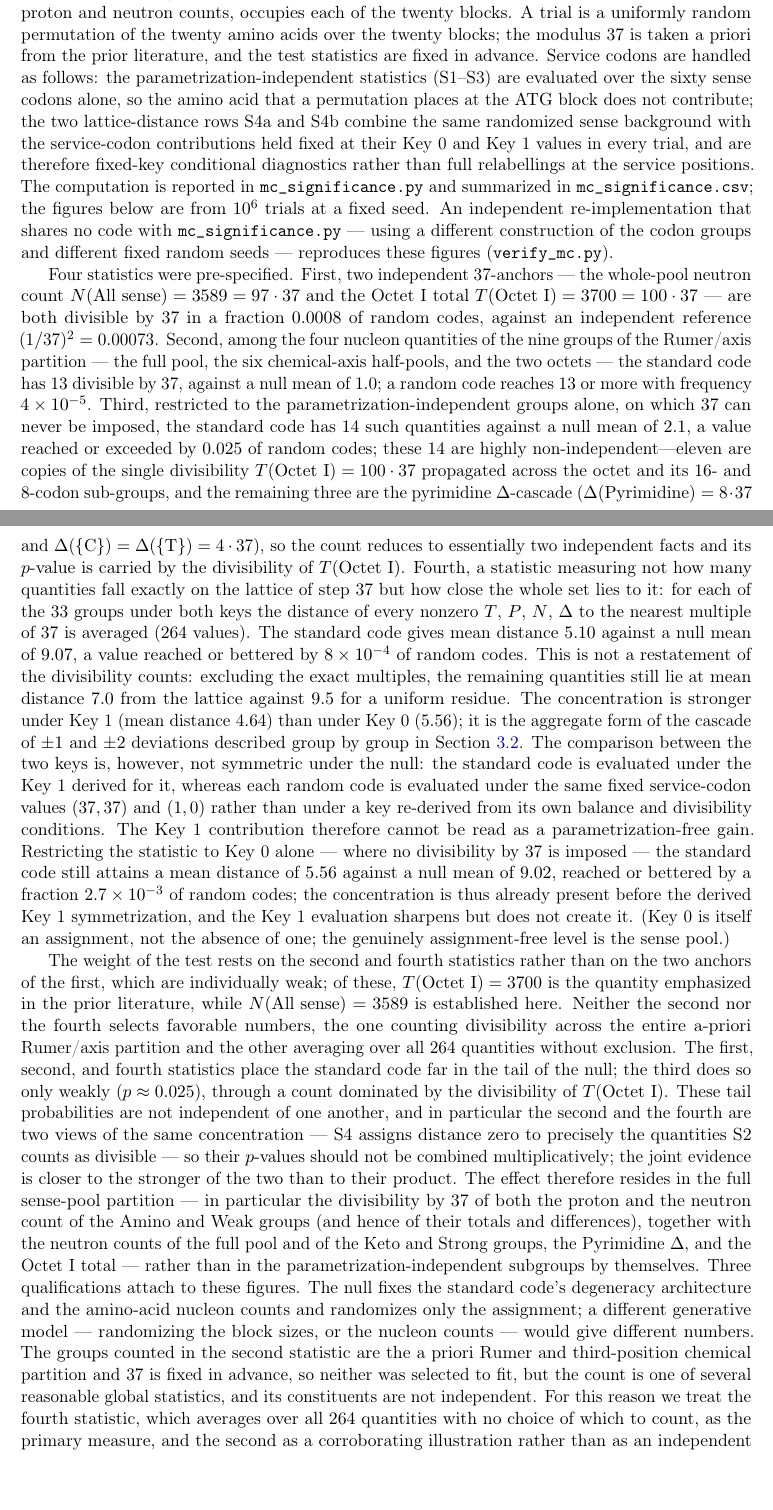
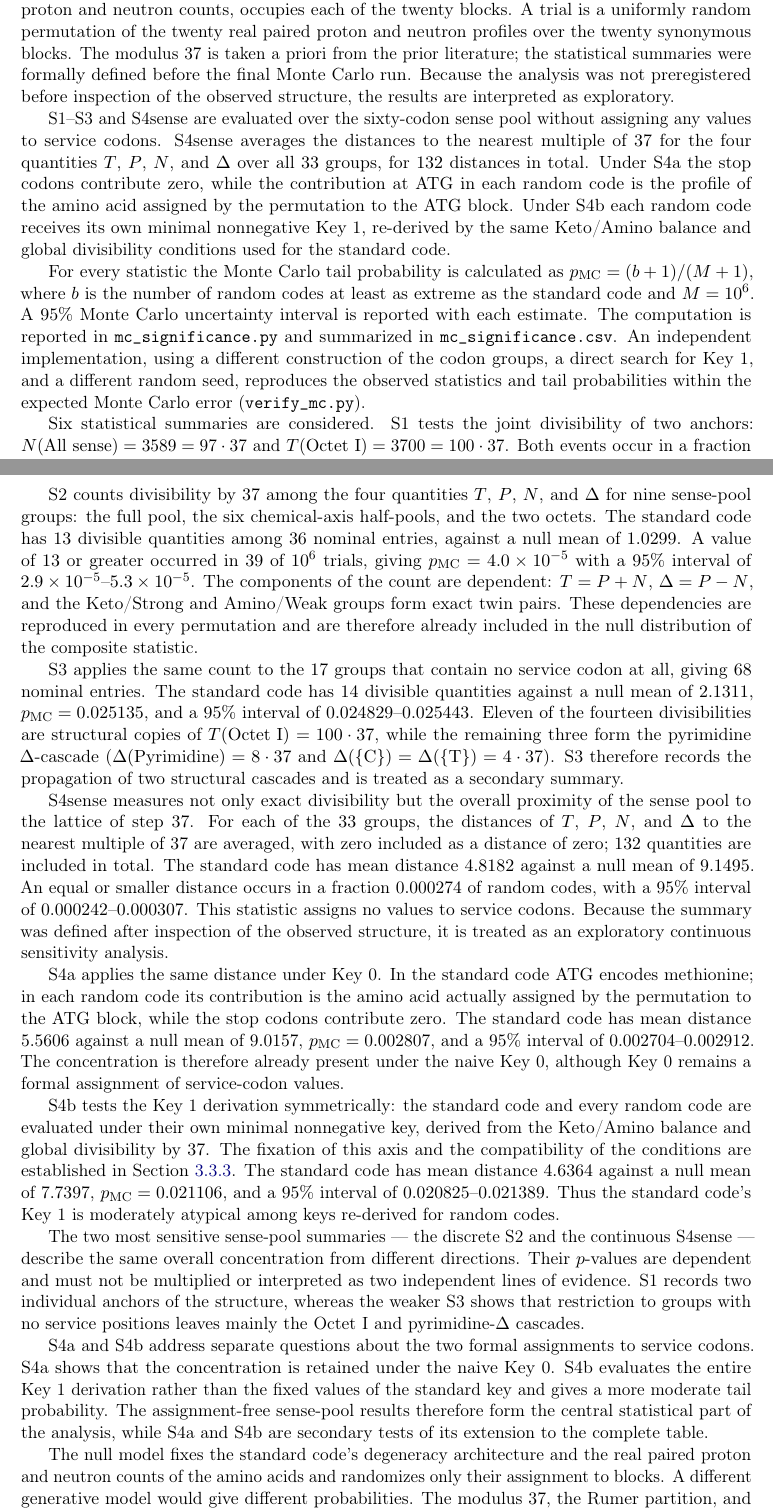
Before and after one commit to RuslanKhafizov/genetic-code-arithmetic, a LaTeX paper (main.tex): two parts of pages 37 and 38 of 42, joined at a grey line, cut so that both start at the same text, the shorter picture padded with empty space. Compiled offline with pdfLaTeX.

Commit message:
Add files via upload

```diff
--- a/main.tex
+++ b/main.tex
@@ -2939,43 +2941,39 @@ the code is held fixed (the $64$ codons, the synonymous blocks
 with their sizes, the three stop codons, the Rumer partition,
 and the third-position axes), and the only thing randomized is
 which amino acid, carrying its fixed proton and neutron counts,
-occupies each of the twenty blocks. A trial is a uniformly
-random permutation of the twenty amino acids over the twenty
-blocks; the modulus $37$ is taken a priori from the prior
-literature, and the test statistics are fixed in advance.
-Service codons are handled as follows: the
-parametrization-independent statistics (S1--S3) are evaluated over
-the sixty sense codons alone, so the amino acid that a permutation
-places at the $\mathrm{ATG}$ block does not contribute; the two
-lattice-distance rows S4a and S4b combine the same randomized sense
-background with the service-codon contributions held fixed at their
-Key~0 and Key~1 values in every trial, and are therefore fixed-key
-conditional diagnostics rather than full relabellings at the service
-positions. The
-computation is reported in \texttt{mc\_significance.py} and
-summarized in \texttt{mc\_significance.csv}; the figures below
-are from $10^{6}$ trials at a fixed seed. An independent
-re-implementation that shares no code with
-\texttt{mc\_significance.py} ---  using a different construction
-of the codon groups and different fixed random seeds ---
-reproduces these figures (\texttt{verify\_mc.py}).
-
-Four statistics were pre-specified. First, two independent
-$37$-anchors --- the whole-pool neutron count
-$N(\mathrm{All~sense}) = 3589 = 97 \cdot 37$ and the Octet~I
-total $T(\mathrm{Octet~I}) = 3700 = 100 \cdot 37$ --- are both
-divisible by $37$ in a fraction $0.0008$ of random codes,
-against an independent reference $(1/37)^2 = 0.00073$. Second,
-among the four nucleon quantities of the nine groups of the
-Rumer/axis partition --- the full pool, the six chemical-axis
-half-pools, and the two octets --- the standard code has
-$13$ divisible by $37$, against a null mean of $1.0$; a random
-code reaches $13$ or more with frequency $4 \times 10^{-5}$.
-Third, restricted to the parametrization-independent groups
-alone, on which $37$ can never be imposed, the standard code has
-$14$ such quantities against a null mean of $2.1$, a value
-reached or exceeded by $0.025$ of random codes; these $14$ are
-highly non-independent---eleven are copies of the single
-divisibility $T(\mathrm{Octet~I}) = 100 \cdot 37$ propagated
-across the octet and its $16$- and $8$-codon sub-groups, and the
-remaining three are the pyrimidine $\Delta$-cascade
+occupies each of the twenty blocks. A trial is a uniformly random
+permutation of the twenty real paired proton and neutron profiles
+over the twenty synonymous blocks. The modulus $37$ is taken a
+priori from the prior literature; the statistical summaries were
+formally defined before the final Monte Carlo run. Because the
+analysis was not preregistered before inspection of the observed
+structure, the results are interpreted as exploratory.
+
+S1--S3 and S4sense are evaluated over the sixty-codon sense pool
+without assigning any values to service codons. S4sense averages
+the distances to the nearest multiple of $37$ for the four
+quantities $T$, $P$, $N$, and $\Delta$ over all $33$ groups, for
+$132$ distances in total. Under S4a the stop codons contribute zero,
+while the contribution at $\mathrm{ATG}$ in each random code is the
+profile of the amino acid assigned by the permutation to the
+$\mathrm{ATG}$ block. Under S4b each random code receives its own
+minimal nonnegative Key~1, re-derived by the same Keto/Amino balance
+and global divisibility conditions used for the standard code.
+
+For every statistic the Monte Carlo tail probability is calculated
+as $p_{\mathrm{MC}}=(b+1)/(M+1)$, where $b$ is the number of random
+codes at least as extreme as the standard code and $M=10^{6}$. A
+$95\%$ Monte Carlo uncertainty interval is reported with each
+estimate. The computation is reported in
+\texttt{mc\_significance.py} and summarized in
+\texttt{mc\_significance.csv}. An independent implementation, using
+a different construction of the codon groups, a direct search for
+Key~1, and a different random seed, reproduces the observed
+statistics and tail probabilities within the expected Monte Carlo
+error (\texttt{verify\_mc.py}).
+
+Six statistical summaries are considered. S1 tests the joint
+divisibility of two anchors:
+$N(\mathrm{All~sense}) = 3589 = 97 \cdot 37$ and
+$T(\mathrm{Octet~I}) = 3700 = 100 \cdot 37$. Both events occur in
+a fraction $0.000800$ of random codes (Monte Carlo $95\%$ interval
@@ -2982,73 +2984,82 @@ remaining three are the pyrimidine $\Delta$-cascade
+S2 counts divisibility by $37$ among the four quantities $T$, $P$,
+$N$, and $\Delta$ for nine sense-pool groups: the full pool, the
+six chemical-axis half-pools, and the two octets. The standard code
+has $13$ divisible quantities among $36$ nominal entries, against a
+null mean of $1.0299$. A value of $13$ or greater occurred in $39$
+of $10^{6}$ trials, giving
+$p_{\mathrm{MC}} = 4.0 \times 10^{-5}$ with a $95\%$ interval of
+$2.9 \times 10^{-5}$--$5.3 \times 10^{-5}$. The components of the
+count are dependent: $T=P+N$, $\Delta=P-N$, and the Keto/Strong and
+Amino/Weak groups form exact twin pairs. These dependencies are
+reproduced in every permutation and are therefore already included
+in the null distribution of the composite statistic.
+
+S3 applies the same count to the $17$ groups that contain no
+service codon at all, giving $68$ nominal entries. The standard code
+has $14$ divisible quantities against a null mean of $2.1311$,
+$p_{\mathrm{MC}} = 0.025135$, and a $95\%$ interval of
+$0.024829$--$0.025443$. Eleven of the fourteen divisibilities are
+structural copies of $T(\mathrm{Octet~I}) = 100 \cdot 37$, while
+the remaining three form the pyrimidine $\Delta$-cascade
 ($\Delta(\mathrm{Pyrimidine}) = 8 \cdot 37$ and
-$\Delta(\{\mathrm{C}\}) = \Delta(\{\mathrm{T}\}) = 4 \cdot 37$),
-so the count reduces to essentially two independent facts and its
-$p$-value is carried by the divisibility of $T(\mathrm{Octet~I})$.
-Fourth, a
-statistic measuring not how many quantities fall exactly on the
-lattice of step $37$ but how close the whole set lies to it: for
-each of the $33$ groups under both keys the distance of every
-nonzero $T$, $P$, $N$, $\Delta$ to the nearest multiple of $37$
-is averaged ($264$ values). The standard code gives mean
-distance $5.10$ against a null mean of $9.07$, a value reached or
-bettered by $8 \times 10^{-4}$ of random codes. This is not a
-restatement of the divisibility counts: excluding the exact
-multiples, the remaining quantities still lie at mean distance
-$7.0$ from the lattice against $9.5$ for a uniform residue. The
-concentration is stronger under Key~1 (mean distance $4.64$)
-than under Key~0 ($5.56$); it is the aggregate form of the
-cascade of $\pm 1$ and $\pm 2$ deviations described group by
-group in Section~\ref{sec:results-key0}. The comparison between
-the two keys is, however, not symmetric under the null: the
-standard code is evaluated under the Key~1 derived for it,
-whereas each random code is evaluated under the same fixed
-service-codon values $(37,37)$ and $(1,0)$ rather than under a
-key re-derived from its own balance and divisibility conditions.
-The Key~1 contribution therefore cannot be read as a
-parametrization-free gain. Restricting the statistic to Key~0
-alone --- where no divisibility by $37$ is imposed --- the
-standard code still attains a mean distance of $5.56$ against a
-null mean of $9.02$, reached or bettered by a fraction
-$2.7 \times 10^{-3}$ of random codes; the concentration is thus
-already present before the derived Key~1 symmetrization, and
-the Key~1 evaluation sharpens but does not create it. (Key~0 is
-itself an assignment, not the absence of one; the genuinely
-assignment-free level is the sense pool.)
-
-The weight of the test rests on the second and fourth statistics
-rather than on the two anchors of the first, which are
-individually weak; of these, $T(\mathrm{Octet~I}) = 3700$ is
-the quantity emphasized in the prior literature, while
-$N(\mathrm{All~sense}) = 3589$ is established here. Neither the
-second nor the fourth selects favorable numbers, the one
-counting divisibility across the entire a-priori Rumer/axis
-partition and the other averaging over all $264$ quantities
-without exclusion. The first, second, and fourth statistics place the standard code
-far in the tail of the null; the third does so only weakly
-($p \approx 0.025$), through a count dominated by the divisibility
-of $T(\mathrm{Octet~I})$. These tail
-probabilities are not independent of one another, and in
-particular the second and the fourth are two views of the same
-concentration --- S4 assigns distance zero to precisely the
-quantities S2 counts as divisible --- so their $p$-values should
-not be combined multiplicatively; the joint evidence is closer
-to the stronger of the two than to their product. The effect therefore resides in
-the full sense-pool partition --- in particular the divisibility
-by $37$ of both the proton and the neutron count of the Amino
-and Weak groups (and hence of their totals and differences),
-together with the neutron counts of the full pool and of the
-Keto and Strong groups, the Pyrimidine $\Delta$, and the
-Octet~I total --- rather than in the parametrization-independent
-subgroups by themselves. Three qualifications attach to these
-figures. The null fixes the standard code's degeneracy
-architecture and the amino-acid nucleon counts and randomizes
-only the assignment; a different generative model --- randomizing
-the block sizes, or the nucleon counts --- would give different
-numbers. The groups counted in the second statistic are the a
-priori Rumer and third-position chemical partition and $37$ is
-fixed in advance, so neither was selected to fit, but the count
-is one of several reasonable global statistics, and its
-constituents are not independent. For this reason we treat the
-fourth statistic, which averages over all $264$ quantities with
-no choice of which to count, as the primary measure, and the
-second as a corroborating illustration rather than as an
-independent $p$-value; the discrete count is the more exposed of
+$\Delta(\{\mathrm{C}\}) = \Delta(\{\mathrm{T}\}) = 4 \cdot 37$).
+S3 therefore records the propagation of two structural cascades
+and is treated as a secondary summary.
+
+S4sense measures not only exact divisibility but the overall
+proximity of the sense pool to the lattice of step $37$. For each
+of the $33$ groups, the distances of $T$, $P$, $N$, and $\Delta$ to
+the nearest multiple of $37$ are averaged, with zero included as a
+distance of zero; $132$ quantities are included in total. The
+standard code has mean distance $4.8182$ against a null mean of
+$9.1495$. An equal or smaller distance occurs in a fraction
+$0.000274$ of random codes, with a $95\%$ interval of
+$0.000242$--$0.000307$. This statistic assigns no values to service
+codons. Because the summary was defined after inspection of the
+observed structure, it is treated as an exploratory continuous
+sensitivity analysis.
+
+S4a applies the same distance under Key~0. In the standard code
+$\mathrm{ATG}$ encodes methionine; in each random code its
+contribution is the amino acid actually assigned by the permutation
+to the $\mathrm{ATG}$ block, while the stop codons contribute zero.
+The standard code has mean distance $5.5606$ against a null mean of
+$9.0157$, $p_{\mathrm{MC}} = 0.002807$, and a $95\%$ interval of
+$0.002704$--$0.002912$. The concentration is therefore already
+present under the naive Key~0, although Key~0 remains a formal
+assignment of service-codon values.
+
+S4b tests the Key~1 derivation symmetrically: the standard code and
+every random code are evaluated under their own minimal
+nonnegative key, derived from the Keto/Amino balance and global
+divisibility by $37$. The fixation of this axis and the compatibility
+of the conditions are established in
+Section~\ref{sec:results-key1-uniqueness}. The standard code has
+mean distance $4.6364$ against a null mean of $7.7397$,
+$p_{\mathrm{MC}} = 0.021106$, and a $95\%$ interval of
+$0.020825$--$0.021389$. Thus the standard code's Key~1 is
+moderately atypical among keys re-derived for random codes.
+
+The two most sensitive sense-pool summaries --- the discrete S2
+and the continuous S4sense --- describe the same overall
+concentration from different directions. Their $p$-values are
+dependent and must not be multiplied or interpreted as two
+independent lines of evidence. S1 records two individual anchors
+of the structure, whereas the weaker S3 shows that restriction to
+groups with no service positions leaves mainly the Octet~I and
+pyrimidine-$\Delta$ cascades.
+
+S4a and S4b address separate questions about the two formal
+assignments to service codons. S4a shows that the concentration is
+retained under the naive Key~0. S4b evaluates the entire Key~1
+derivation rather than the fixed values of the standard key and
+gives a more moderate tail probability. The assignment-free
+sense-pool results therefore form the central statistical part of
+the analysis, while S4a and S4b are secondary tests of its extension
+to the complete table.
+
+The null model fixes the standard code's degeneracy architecture
+and the real paired proton and neutron counts of the amino acids and
+randomizes only their assignment to blocks. A different generative
+model would give different probabilities. The modulus $37$, the
+Rumer partition, and the chemical axes have substantive a priori
```
Also changed, not shown: mc_significance.csv (+7 -7 lines), README.md, main.pdf, main.tex (76 more changed lines), 2 other files.
